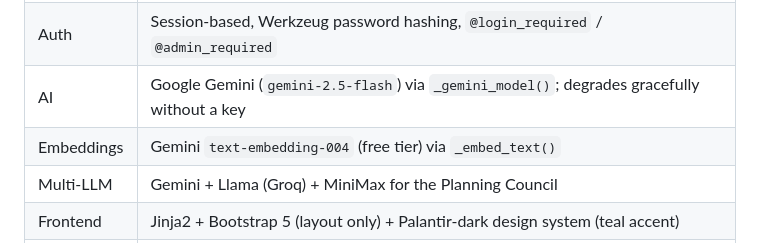
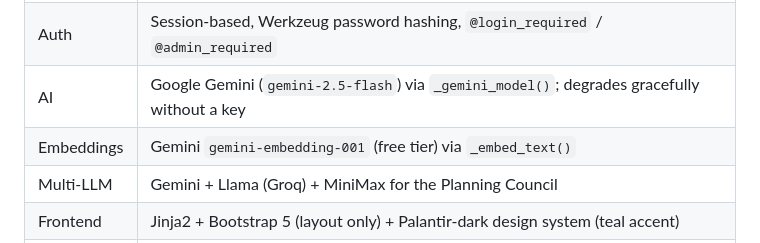
Before and after one commit to dermot2701/aus-town-planner, a Markdown page: docs/ARCHITECTURE.md, the part around the change. GitHub-like rendering.

```diff
--- a/docs/ARCHITECTURE.md
+++ b/docs/ARCHITECTURE.md
@@ -19,7 +19,7 @@ assessment.
 | Storage | Local `data/` dir, or Google Cloud Storage when `GCS_BUCKET` is set |
 | Auth | Session-based, Werkzeug password hashing, `@login_required` / `@admin_required` |
 | AI | Google Gemini (`gemini-2.5-flash`) via `_gemini_model()`; degrades gracefully without a key |
-| Embeddings | Gemini `text-embedding-004` (free tier) via `_embed_text()` |
+| Embeddings | Gemini `gemini-embedding-001` (free tier) via `_embed_text()` |
 | Multi-LLM | Gemini + Llama (Groq) + MiniMax for the Planning Council |
 | Frontend | Jinja2 + Bootstrap 5 (layout only) + Palantir-dark design system (teal accent) |
 | Serving | Cloud Run → Gunicorn (1 worker, 8 threads). Domain `aus-planner.allbridge.com.au` |
```
Also changed, not shown: docs/INGESTION.md (+1 -1 lines), docs/REVIEW_ENGINE.md (+2 -2 lines).
